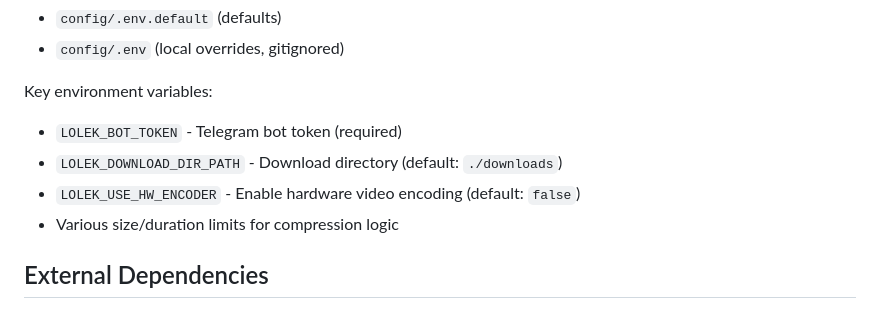
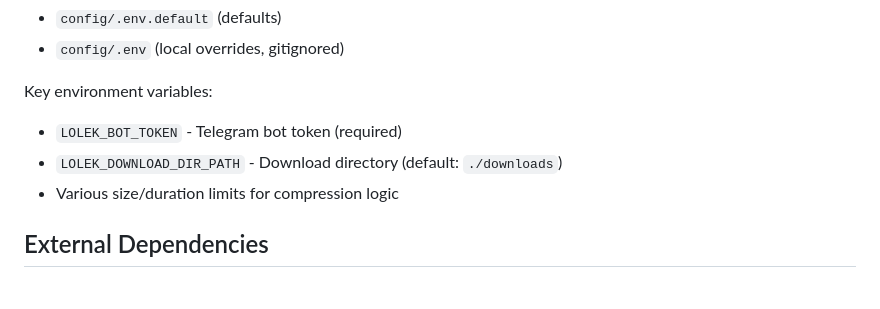
Before and after one commit to dziaineka/lolek, a Markdown page: AGENTS.md, the part around the change. Drawn GitHub-style.

Commit message:
Remove stale hardware encoder env docs

```diff
--- a/AGENTS.md
+++ b/AGENTS.md
@@ -168,7 +168,6 @@ Key environment variables:
 
 - `LOLEK_BOT_TOKEN` - Telegram bot token (required)
 - `LOLEK_DOWNLOAD_DIR_PATH` - Download directory (default: `./downloads`)
-- `LOLEK_USE_HW_ENCODER` - Enable hardware video encoding (default: `false`)
 - Various size/duration limits for compression logic
 
 ## External Dependencies
```
